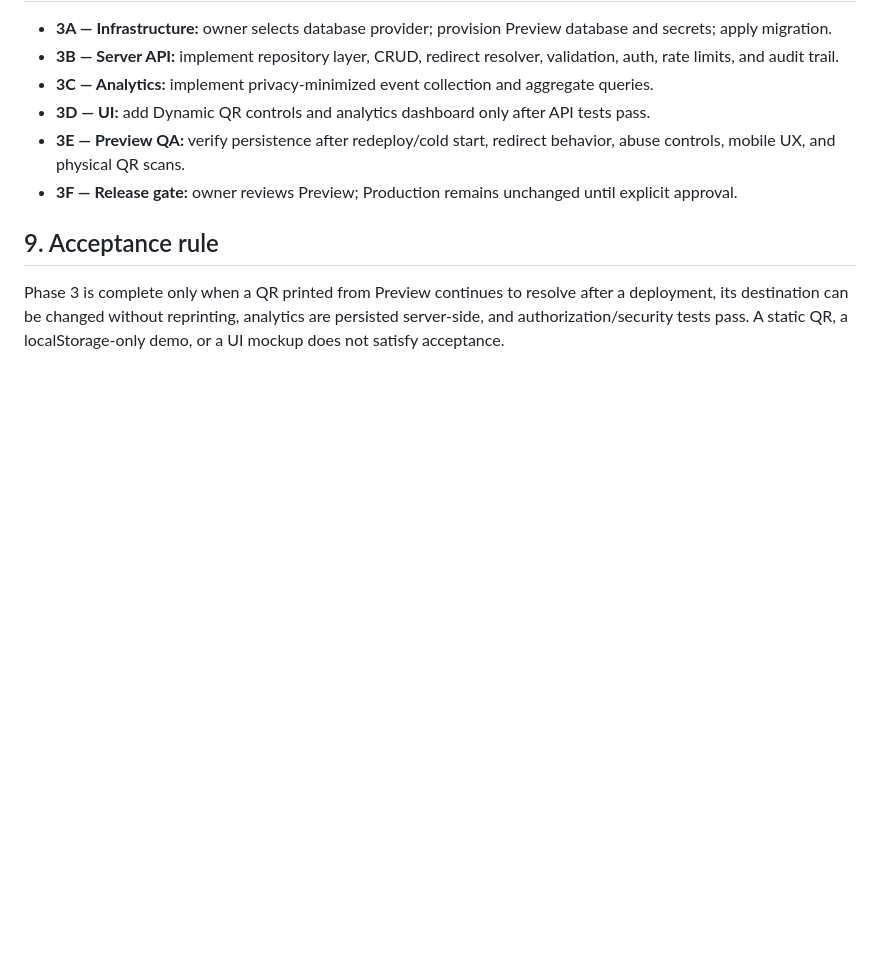
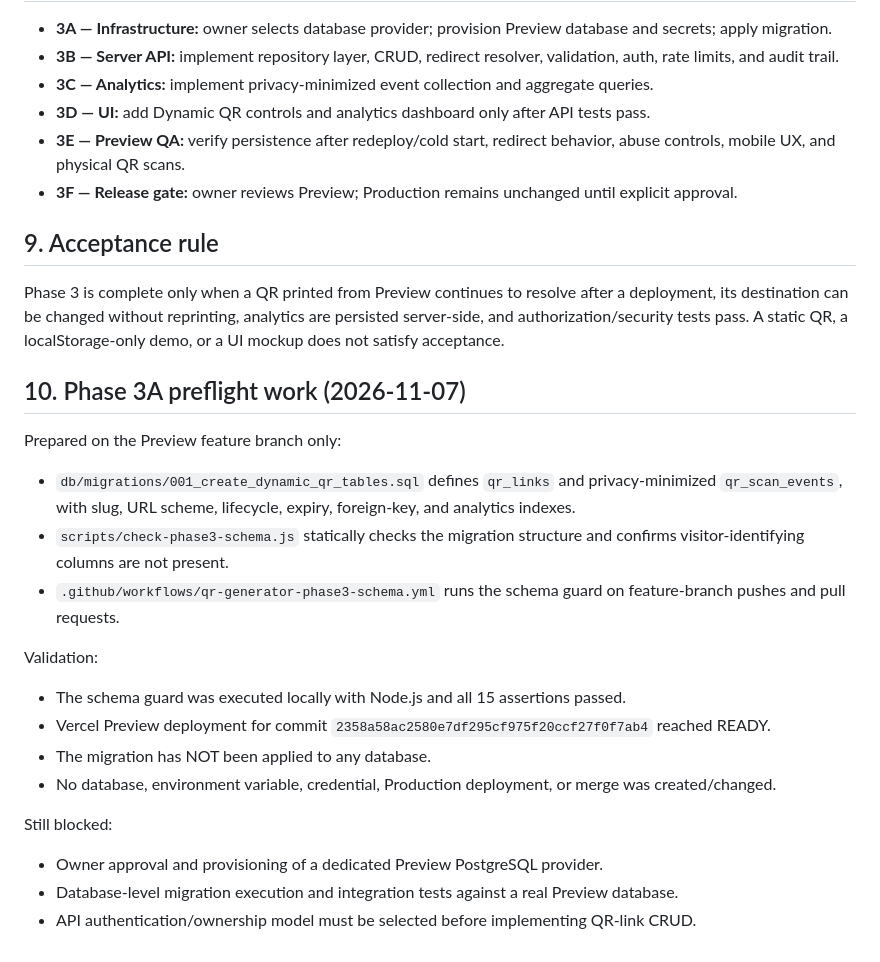
Before and after one commit to Digitalprodukstore/qr-generator, a Markdown page: docs/PHASE3_DYNAMIC_QR_ANALYTICS_PLAN.md, the part around the change. GitHub-like rendering; blank space fills up the shorter version.

Commit message:
docs: record Phase 3A schema preflight

```diff
--- a/docs/PHASE3_DYNAMIC_QR_ANALYTICS_PLAN.md
+++ b/docs/PHASE3_DYNAMIC_QR_ANALYTICS_PLAN.md
@@ -138,3 +138,22 @@ Indexes:
 ## 9. Acceptance rule
 
 Phase 3 is complete only when a QR printed from Preview continues to resolve after a deployment, its destination can be changed without reprinting, analytics are persisted server-side, and authorization/security tests pass. A static QR, a localStorage-only demo, or a UI mockup does not satisfy acceptance.
+
+
+## 10. Phase 3A preflight work (2026-11-07)
+
+Prepared on the Preview feature branch only:
+- `db/migrations/001_create_dynamic_qr_tables.sql` defines `qr_links` and privacy-minimized `qr_scan_events`, with slug, URL scheme, lifecycle, expiry, foreign-key, and analytics indexes.
+- `scripts/check-phase3-schema.js` statically checks the migration structure and confirms visitor-identifying columns are not present.
+- `.github/workflows/qr-generator-phase3-schema.yml` runs the schema guard on feature-branch pushes and pull requests.
+
+Validation:
+- The schema guard was executed locally with Node.js and all 15 assertions passed.
+- Vercel Preview deployment for commit `2358a58ac2580e7df295cf975f20ccf27f0f7ab4` reached READY.
+- The migration has NOT been applied to any database.
+- No database, environment variable, credential, Production deployment, or merge was created/changed.
+
+Still blocked:
+- Owner approval and provisioning of a dedicated Preview PostgreSQL provider.
+- Database-level migration execution and integration tests against a real Preview database.
+- API authentication/ownership model must be selected before implementing QR-link CRUD.
```
